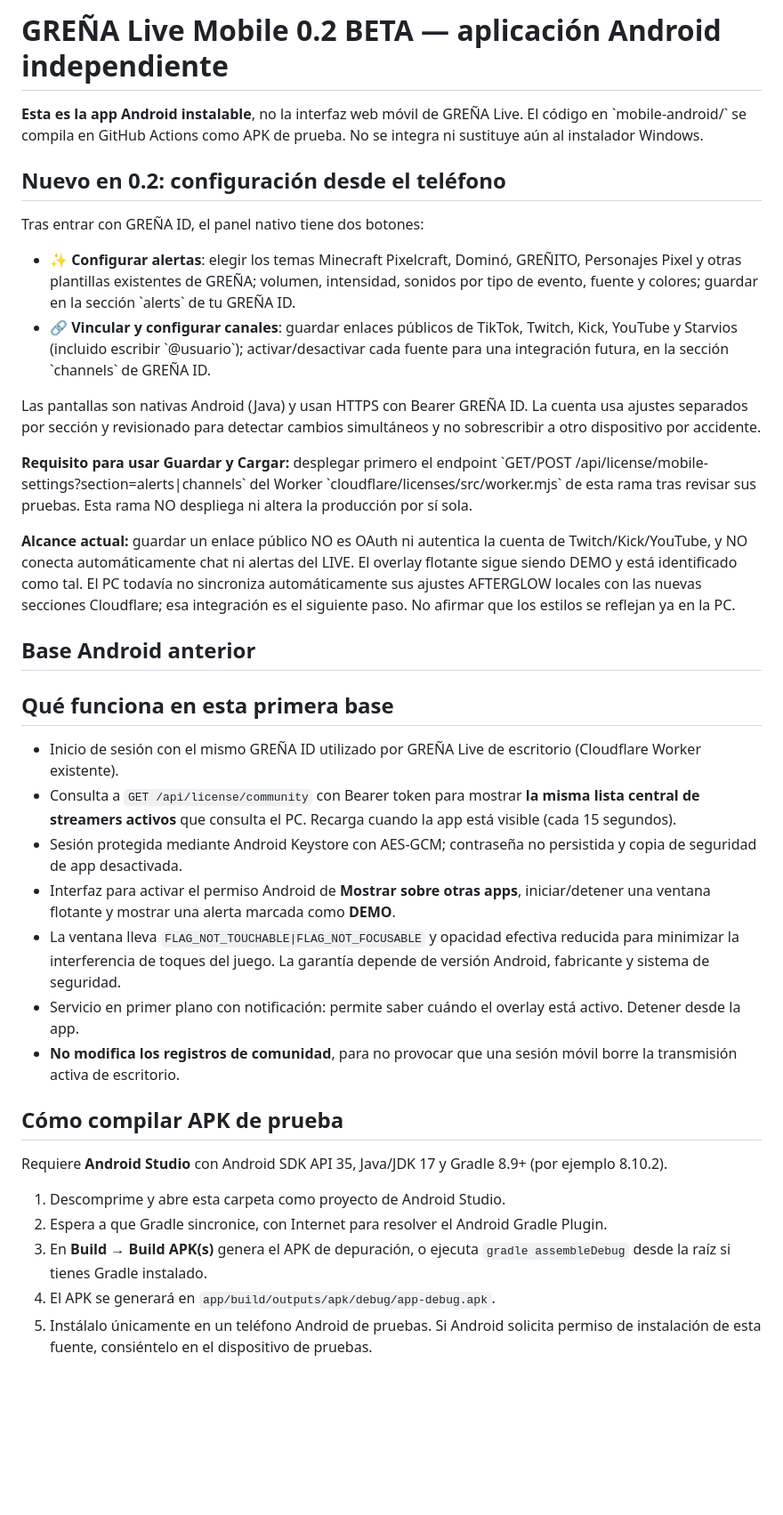
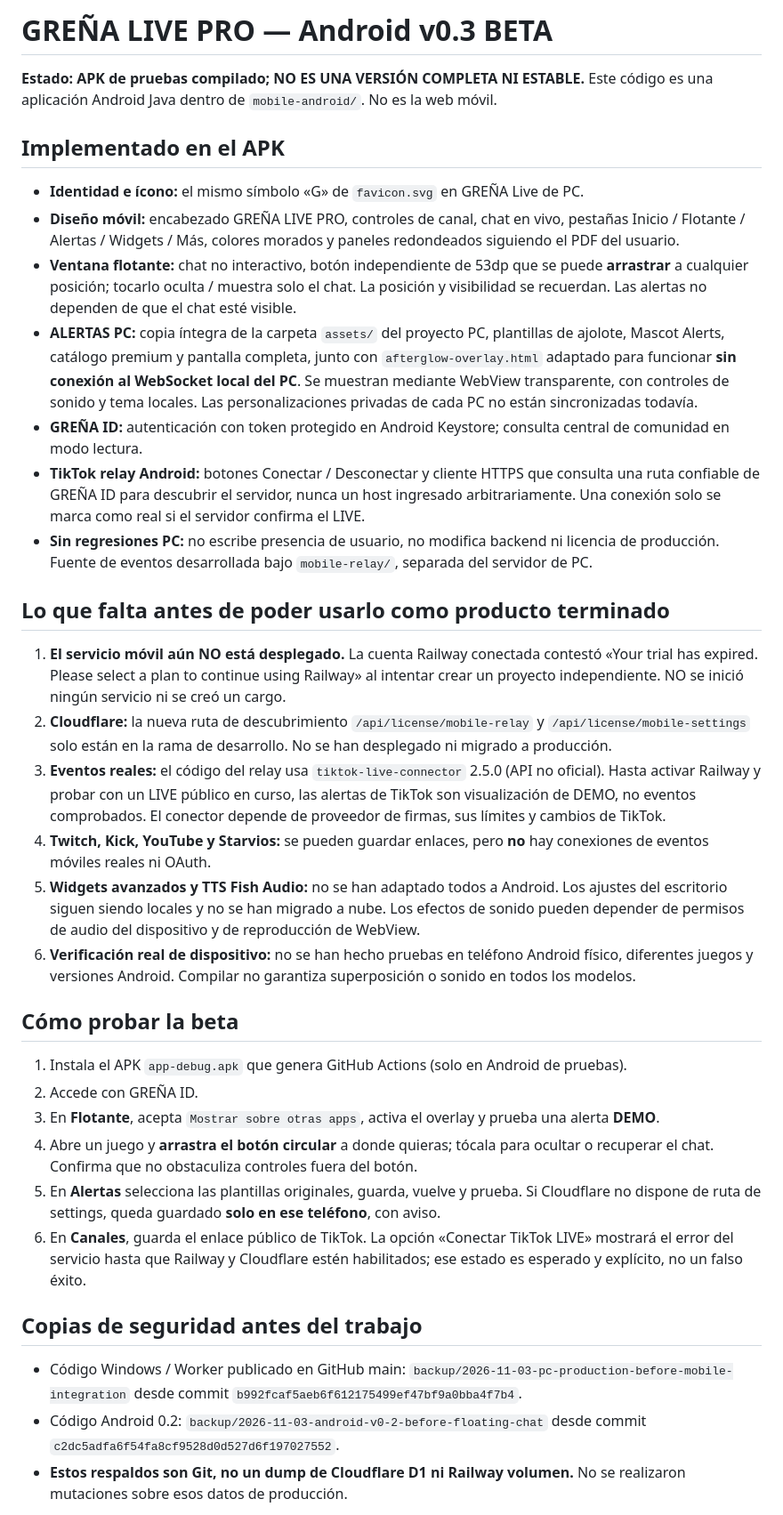
Before and after one commit to GRENARDD/GRENALIVE, a Markdown page: mobile-android/README.md, the part around one of its changes. Shown at 89% size. Rendered like a GitHub page; blank space fills up the shorter version.

Commit message:
docs(android): v0.3 beta features, real TikTok hosting blocker, PC backup, test steps and honest limitations

```diff
--- a/mobile-android/README.md
+++ b/mobile-android/README.md
@@ -1,39 +1,39 @@
-# GREÑA Live Mobile 0.2 BETA — aplicación Android independiente
+# GREÑA LIVE PRO — Android v0.3 BETA
 
-**Esta es la app Android instalable**, no la interfaz web móvil de GREÑA Live. El código en \`mobile-android/\` se compila en GitHub Actions como APK de prueba. No se integra ni sustituye aún al instalador Windows.
+**Estado: APK de pruebas compilado; NO ES UNA VERSIÓN COMPLETA NI ESTABLE.**
+Este código es una aplicación Android Java dentro de `mobile-android/`. No es la web móvil.
 
-## Nuevo en 0.2: configuración desde el teléfono
+## Implementado en el APK
 
-Tras entrar con GREÑA ID, el panel nativo tiene dos botones:
+- **Identidad e ícono:** el mismo símbolo «G» de `favicon.svg` en GREÑA Live de PC.
+- **Diseño móvil:** encabezado GREÑA LIVE PRO, controles de canal, chat en vivo, pestañas Inicio / Flotante / Alertas / Widgets / Más, colores morados y paneles redondeados siguiendo el PDF del usuario.
+- **Ventana flotante:** chat no interactivo, botón independiente de 53dp que se puede **arrastrar** a cualquier posición; tocarlo oculta / muestra solo el chat. La posición y visibilidad se recuerdan. Las alertas no dependen de que el chat esté visible.
+- **ALERTAS PC:** copia íntegra de la carpeta `assets/` del proyecto PC, plantillas de ajolote, Mascot Alerts, catálogo premium y pantalla completa, junto con `afterglow-overlay.html` adaptado para funcionar **sin conexión al WebSocket local del PC**. Se muestran mediante WebView transparente, con controles de sonido y tema locales. Las personalizaciones privadas de cada PC no están sincronizadas todavía.
+- **GREÑA ID:** autenticación con token protegido en Android Keystore; consulta central de comunidad en modo lectura.
+- **TikTok relay Android:** botones Conectar / Desconectar y cliente HTTPS que consulta una ruta confiable de GREÑA ID para descubrir el servidor, nunca un host ingresado arbitrariamente. Una conexión solo se marca como real si el servidor confirma el LIVE.
+- **Sin regresiones PC:** no escribe presencia de usuario, no modifica backend ni licencia de producción. Fuente de eventos desarrollada bajo `mobile-relay/`, separada del servidor de PC.
 
-- **✨ Configurar alertas**: elegir los temas Minecraft Pixelcraft, Dominó, GREÑITO, Personajes Pixel y otras plantillas existentes de GREÑA; volumen, intensidad, sonidos por tipo de evento, fuente y colores; guardar en la sección \`alerts\` de tu GREÑA ID.
-- **🔗 Vincular y configurar canales**: guardar enlaces públicos de TikTok, Twitch, Kick, YouTube y Starvios (incluido escribir \`@usuario\`); activar/desactivar cada fuente para una integración futura, en la sección \`channels\` de GREÑA ID.
+## Lo que falta antes de poder usarlo como producto terminado
 
-Las pantallas son nativas Android (Java) y usan HTTPS con Bearer GREÑA ID. La cuenta usa ajustes separados por sección y revisionado para detectar cambios simultáneos y no sobrescribir a otro dispositivo por accidente.
+1. **El servicio móvil aún NO está desplegado.** La cuenta Railway conectada contestó «Your trial has expired. Please select a plan to continue using Railway» al intentar crear un proyecto independiente. NO se inició ningún servicio ni se creó un cargo.
+2. **Cloudflare:** la nueva ruta de descubrimiento `/api/license/mobile-relay` y `/api/license/mobile-settings` solo están en la rama de desarrollo. No se han desplegado ni migrado a producción.
+3. **Eventos reales:** el código del relay usa `tiktok-live-connector` 2.5.0 (API no oficial). Hasta activar Railway y probar con un LIVE público en curso, las alertas de TikTok son visualización de DEMO, no eventos comprobados. El conector depende de proveedor de firmas, sus límites y cambios de TikTok.
+4. **Twitch, Kick, YouTube y Starvios:** se pueden guardar enlaces, pero **no** hay conexiones de eventos móviles reales ni OAuth.
+5. **Widgets avanzados y TTS Fish Audio:** no se han adaptado todos a Android. Los ajustes del escritorio siguen siendo locales y no se han migrado a nube. Los efectos de sonido pueden depender de permisos de audio del dispositivo y de reproducción de WebView.
+6. **Verificación real de dispositivo:** no se han hecho pruebas en teléfono Android físico, diferentes juegos y versiones Android. Compilar no garantiza superposición o sonido en todos los modelos.
 
-**Requisito para usar Guardar y Cargar:** desplegar primero el endpoint \`GET/POST /api/license/mobile-settings?section=alerts|channels\` del Worker \`cloudflare/licenses/src/worker.mjs\` de esta rama tras revisar sus pruebas. Esta rama NO despliega ni altera la producción por sí sola.
+## Cómo probar la beta
 
-**Alcance actual:** guardar un enlace público NO es OAuth ni autentica la cuenta de Twitch/Kick/YouTube, y NO conecta automáticamente chat ni alertas del LIVE. El overlay flotante sigue siendo DEMO y está identificado como tal. El PC todavía no sincroniza automáticamente sus ajustes AFTERGLOW locales con las nuevas secciones Cloudflare; esa integración es el siguiente paso. No afirmar que los estilos se reflejan ya en la PC.
+1. Instala el APK `app-debug.apk` que genera GitHub Actions (solo en Android de pruebas).
+2. Accede con GREÑA ID.
+3. En **Flotante**, acepta `Mostrar sobre otras apps`, activa el overlay y prueba una alerta **DEMO**.
+4. Abre un juego y **arrastra el botón circular** a donde quieras; tócala para ocultar o recuperar el chat. Confirma que no obstaculiza controles fuera del botón.
+5. En **Alertas** selecciona las plantillas originales, guarda, vuelve y prueba. Si Cloudflare no dispone de ruta de settings, queda guardado **solo en ese teléfono**, con aviso.
+6. En **Canales**, guarda el enlace público de TikTok. La opción «Conectar TikTok LIVE» mostrará el error del servicio hasta que Railway y Cloudflare estén habilitados; ese estado es esperado y explícito, no un falso éxito.
 
-## Base Android anterior
+## Copias de seguridad antes del trabajo
 
-## Qué funciona en esta primera base
+- Código Windows / Worker publicado en GitHub main: `backup/2026-11-03-pc-production-before-mobile-integration` desde commit `b992fcaf5aeb6f612175499ef47bf9a0bba4f7b4`.
+- Código Android 0.2: `backup/2026-11-03-android-v0-2-before-floating-chat` desde commit `c2dc5adfa6f54fa8cf9528d0d527d6f197027552`.
+- **Estos respaldos son Git, no un dump de Cloudflare D1 ni Railway volumen.** No se realizaron mutaciones sobre esos datos de producción.
 
-- Inicio de sesión con el mismo GREÑA ID utilizado por GREÑA Live de escritorio (Cloudflare Worker existente).
-- Consulta a `GET /api/license/community` con Bearer token para mostrar **la misma lista central de streamers activos** que consulta el PC. Recarga cuando la app está visible (cada 15 segundos).
-- Sesión protegida mediante Android Keystore con AES-GCM; contraseña no persistida y copia de seguridad de app desactivada.
-- Interfaz para activar el permiso Android de **Mostrar sobre otras apps**, iniciar/detener una ventana flotante y mostrar una alerta marcada como **DEMO**.
-- La ventana lleva `FLAG_NOT_TOUCHABLE|FLAG_NOT_FOCUSABLE` y opacidad efectiva reducida para minimizar la interferencia de toques del juego. La garantía depende de versión Android, fabricante y sistema de seguridad.
-- Servicio en primer plano con notificación: permite saber cuándo el overlay está activo. Detener desde la app.
-- **No modifica los registros de comunidad**, para no provocar que una sesión móvil borre la transmisión activa de escritorio.
-
-## Cómo compilar APK de prueba
-
-Requiere **Android Studio** con Android SDK API 35, Java/JDK 17 y Gradle 8.9+ (por ejemplo 8.10.2).
-
-1. Descomprime y abre esta carpeta como proyecto de Android Studio.
-2. Espera a que Gradle sincronice, con Internet para resolver el Android Gradle Plugin.
-3. En **Build → Build APK(s)** genera el APK de depuración, o ejecuta `gradle assembleDebug` desde la raíz si tienes Gradle instalado.
-4. El APK se generará en `app/build/outputs/apk/debug/app-debug.apk`.
-5. Instálalo únicamente en un teléfono Android de pruebas. Si Android solicita permiso de instalación de esta fuente, consiéntelo en el dispositivo de pruebas.
-
```
Also changed, not shown: other parts of mobile-android/README.md (+1 -26 lines).
